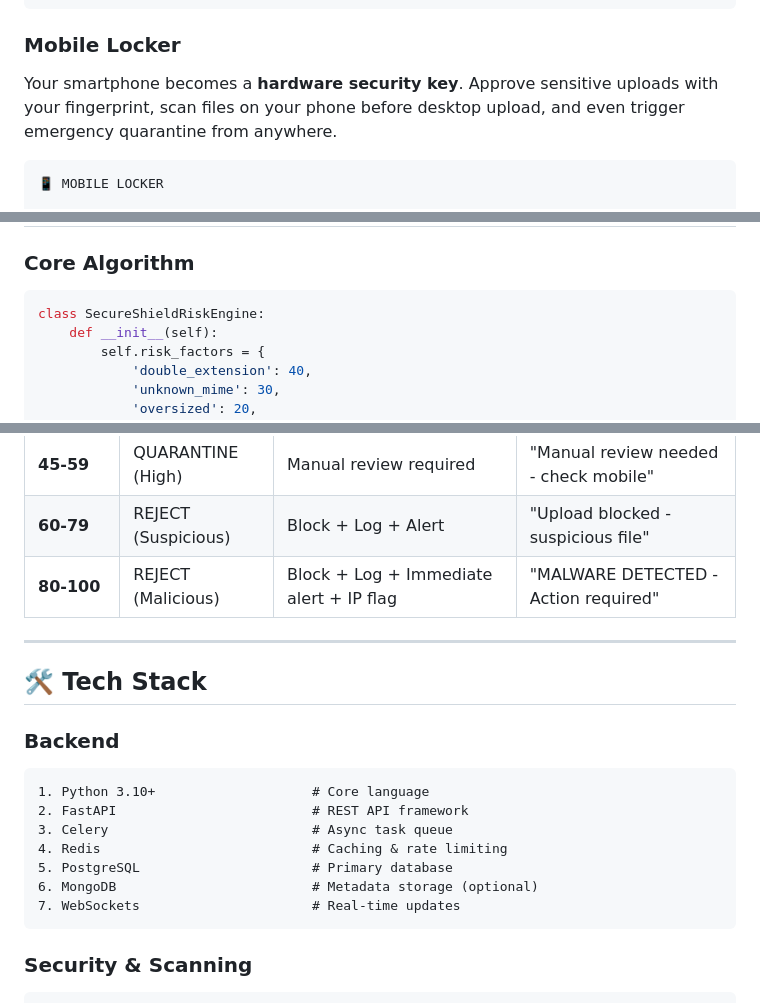
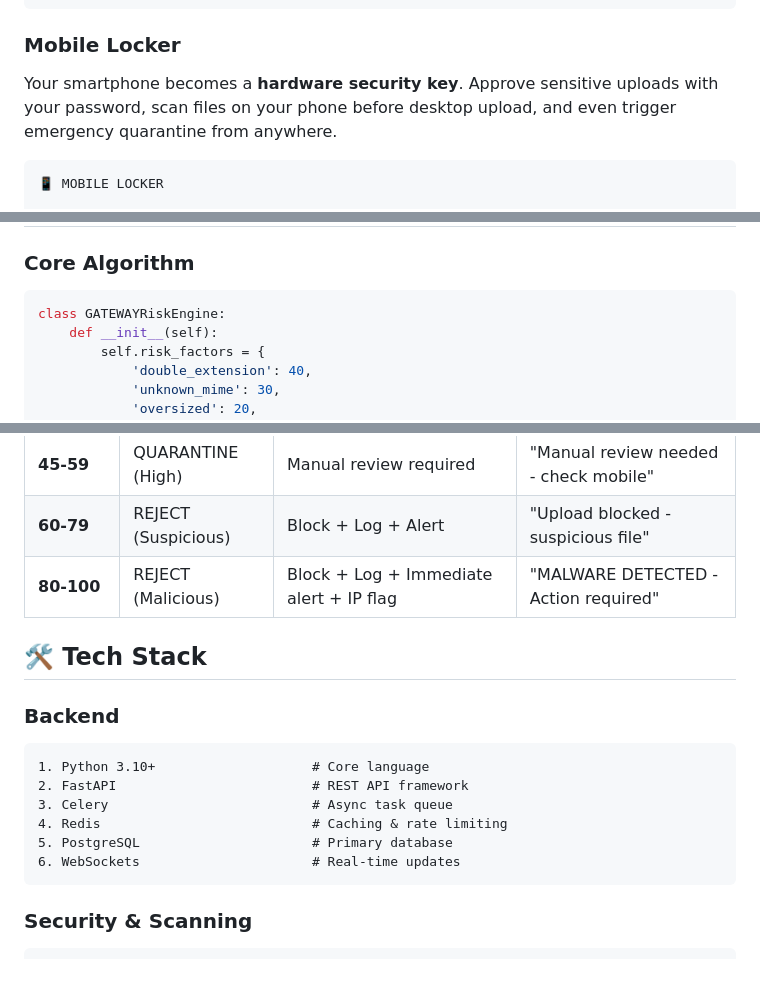
Before and after one commit to shashank25bai10569-del/M.A.S-GATE, a Markdown page: README.md, 3 parts joined by grey strips. GitHub-like rendering; blank space fills up the shorter version.

````diff
--- a/README.md
+++ b/README.md
@@ -57,7 +57,7 @@ else:
 ```
 
 ###  **Mobile Locker**
-Your smartphone becomes a **hardware security key**. Approve sensitive uploads with your fingerprint, scan files on your phone before desktop upload, and even trigger emergency quarantine from anywhere.
+Your smartphone becomes a **hardware security key**. Approve sensitive uploads with your password, scan files on your phone before desktop upload, and even trigger emergency quarantine from anywhere.
 
 ```
 📱 MOBILE LOCKER
@@ -159,7 +159,7 @@ The core security engine is **completely open source**. Enterprise features (adv
 ### Core Algorithm
 
 ```python
-class SecureShieldRiskEngine:
+class GATEWAYRiskEngine:
     def __init__(self):
         self.risk_factors = {
             'double_extension': 40,
@@ -252,9 +252,6 @@ result = engine.calculate_risk(file)
 | **45-59** | QUARANTINE (High) | Manual review required | "Manual review needed - check mobile" |
 | **60-79** | REJECT (Suspicious) | Block + Log + Alert | "Upload blocked - suspicious file" |
 | **80-100** | REJECT (Malicious) | Block + Log + Immediate alert + IP flag | "MALWARE DETECTED - Action required" |
-
----
-
 ##  🛠️ Tech Stack
 
 ### Backend
@@ -264,8 +261,7 @@ result = engine.calculate_risk(file)
 3. Celery                          # Async task queue
 4. Redis                           # Caching & rate limiting
 5. PostgreSQL                      # Primary database
-6. MongoDB                         # Metadata storage (optional)
-7. WebSockets                      # Real-time updates
+6. WebSockets                      # Real-time updates
 ```
 
 ### Security & Scanning
````
Also changed, not shown: other parts of README.md (+9 -13 lines).
